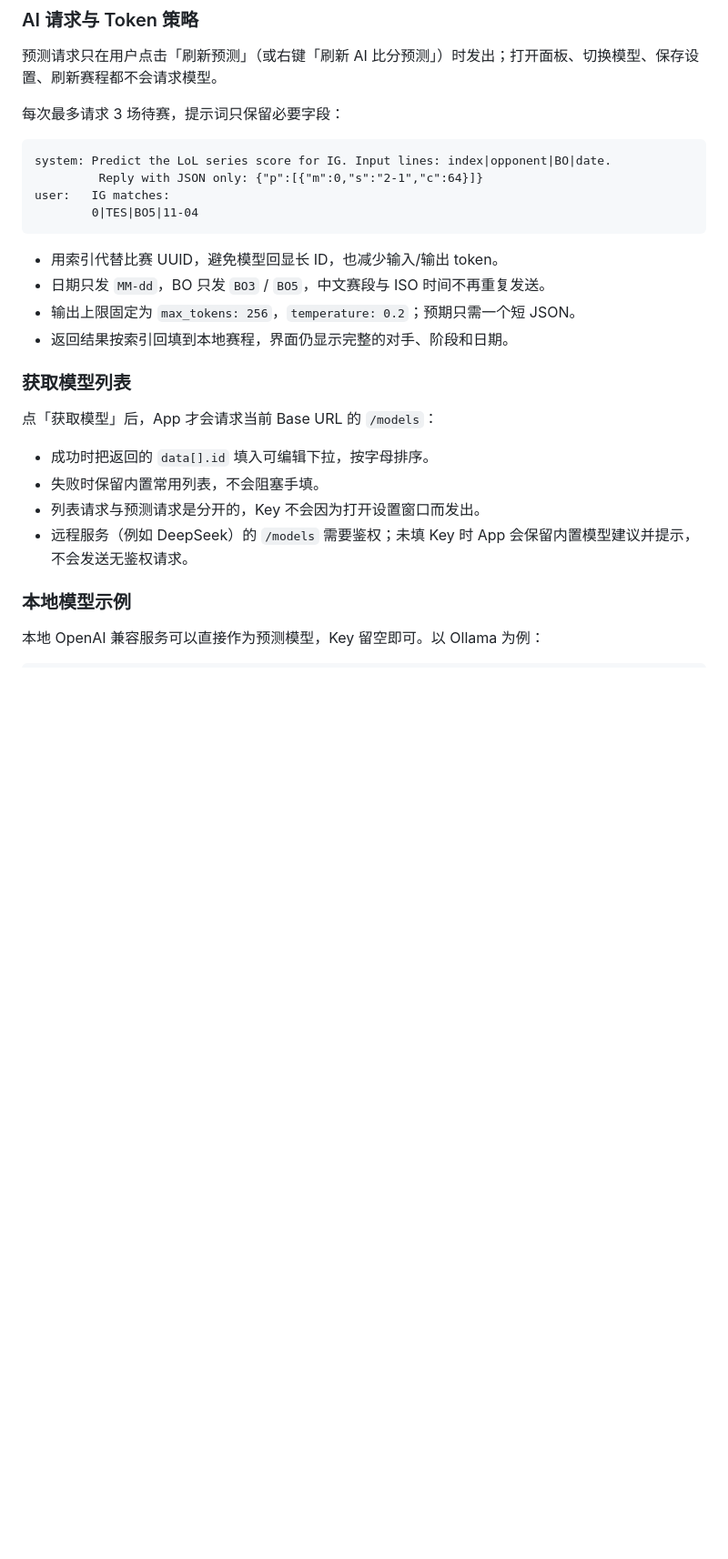
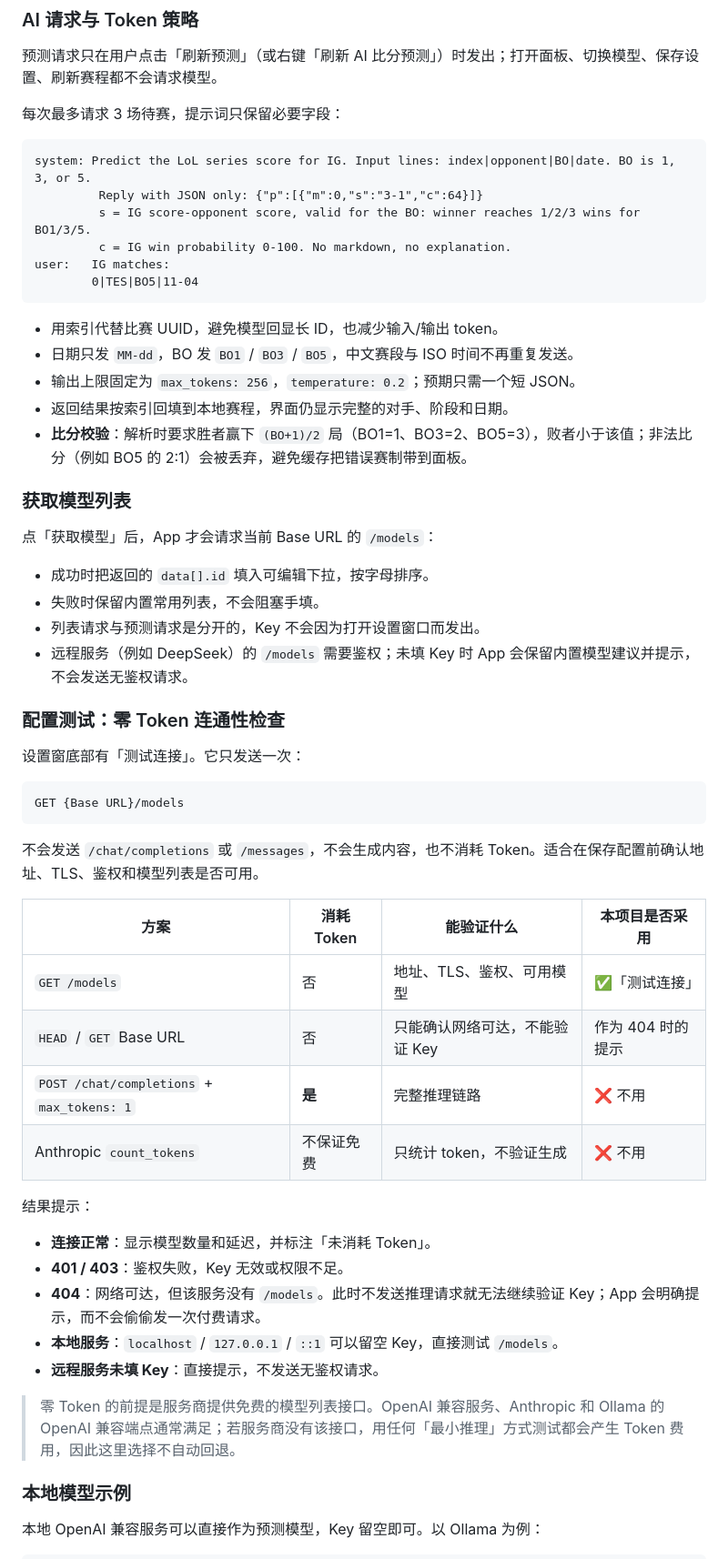
Before and after one commit to WSharkCoder/ig-cheer, a Markdown page: README.md, the part around one of its changes. Shown at 91% size. GitHub-like rendering; blank space fills up the shorter version.

````diff
--- a/README.md
+++ b/README.md
@@ -88,16 +90,19 @@ Anthropic 格式使用顶层 `system` 字段和必填的 `max_tokens`；回复
 每次最多请求 3 场待赛，提示词只保留必要字段：
 
 ```text
-system: Predict the LoL series score for IG. Input lines: index|opponent|BO|date.
-         Reply with JSON only: {"p":[{"m":0,"s":"2-1","c":64}]}
+system: Predict the LoL series score for IG. Input lines: index|opponent|BO|date. BO is 1, 3, or 5.
+         Reply with JSON only: {"p":[{"m":0,"s":"3-1","c":64}]}
+         s = IG score-opponent score, valid for the BO: winner reaches 1/2/3 wins for BO1/3/5.
+         c = IG win probability 0-100. No markdown, no explanation.
 user:   IG matches:
         0|TES|BO5|11-04
 ```
 
 - 用索引代替比赛 UUID，避免模型回显长 ID，也减少输入/输出 token。
-- 日期只发 `MM-dd`，BO 只发 `BO3` / `BO5`，中文赛段与 ISO 时间不再重复发送。
+- 日期只发 `MM-dd`，BO 发 `BO1` / `BO3` / `BO5`，中文赛段与 ISO 时间不再重复发送。
 - 输出上限固定为 `max_tokens: 256`，`temperature: 0.2`；预期只需一个短 JSON。
 - 返回结果按索引回填到本地赛程，界面仍显示完整的对手、阶段和日期。
+- **比分校验**：解析时要求胜者赢下 `(BO+1)/2` 局（BO1=1、BO3=2、BO5=3），败者小于该值；非法比分（例如 BO5 的 2:1）会被丢弃，避免缓存把错误赛制带到面板。
 
 ### 获取模型列表
 
@@ -107,6 +112,33 @@ user:   IG matches:
 - 失败时保留内置常用列表，不会阻塞手填。
 - 列表请求与预测请求是分开的，Key 不会因为打开设置窗口而发出。
 - 远程服务（例如 DeepSeek）的 `/models` 需要鉴权；未填 Key 时 App 会保留内置模型建议并提示，不会发送无鉴权请求。
+
+### 配置测试：零 Token 连通性检查
+
+设置窗底部有「测试连接」。它只发送一次：
+
+```http
+GET {Base URL}/models
+```
+
+不会发送 `/chat/completions` 或 `/messages`，不会生成内容，也不消耗 Token。适合在保存配置前确认地址、TLS、鉴权和模型列表是否可用。
+
+| 方案 | 消耗 Token | 能验证什么 | 本项目是否采用 |
+| --- | --- | --- | --- |
+| `GET /models` | 否 | 地址、TLS、鉴权、可用模型 | ✅「测试连接」 |
+| `HEAD` / `GET` Base URL | 否 | 只能确认网络可达，不能验证 Key | 作为 404 时的提示 |
+| `POST /chat/completions` + `max_tokens: 1` | **是** | 完整推理链路 | ❌ 不用 |
+| Anthropic `count_tokens` | 不保证免费 | 只统计 token，不验证生成 | ❌ 不用 |
+
+结果提示：
+
+- **连接正常**：显示模型数量和延迟，并标注「未消耗 Token」。
+- **401 / 403**：鉴权失败，Key 无效或权限不足。
+- **404**：网络可达，但该服务没有 `/models`。此时不发送推理请求就无法继续验证 Key；App 会明确提示，而不会偷偷发一次付费请求。
+- **本地服务**：`localhost` / `127.0.0.1` / `::1` 可以留空 Key，直接测试 `/models`。
+- **远程服务未填 Key**：直接提示，不发送无鉴权请求。
+
+> 零 Token 的前提是服务商提供免费的模型列表接口。OpenAI 兼容服务、Anthropic 和 Ollama 的 OpenAI 兼容端点通常满足；若服务商没有该接口，用任何「最小推理」方式测试都会产生 Token 费用，因此这里选择不自动回退。
 
 ### 本地模型示例
 
````
Also changed, not shown: other parts of README.md (+7 -5 lines), docs/panel-horizontal.png, docs/panel-vertical.png, 8 other files.
